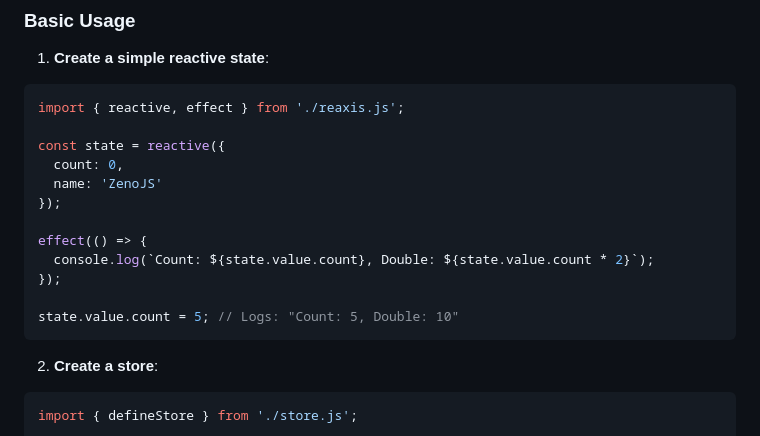
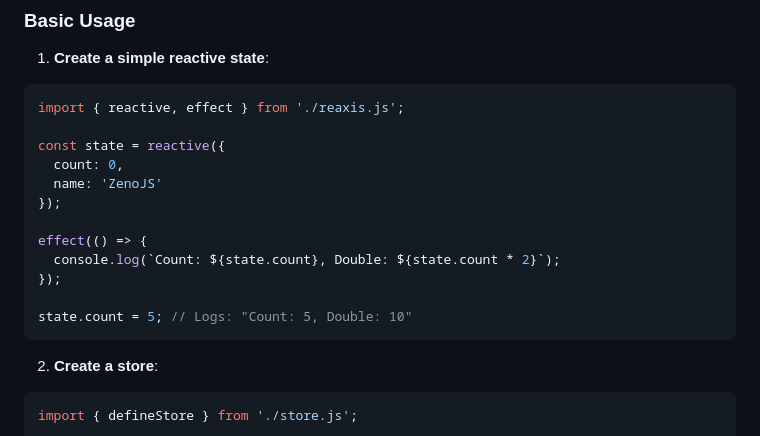
Before and after one commit to Aine-dickson/zenojs, a Markdown page: README.md, the part around the change. Rendered like a GitHub page.

````diff
--- a/README.md
+++ b/README.md
@@ -64,10 +64,10 @@ const state = reactive({
 });
 
 effect(() => {
-  console.log(`Count: ${state.value.count}, Double: ${state.value.count * 2}`);
+  console.log(`Count: ${state.count}, Double: ${state.count * 2}`);
 });
 
-state.value.count = 5; // Logs: "Count: 5, Double: 10"
+state.count = 5; // Logs: "Count: 5, Double: 10"
 ```
 
 2. **Create a store**:
````
